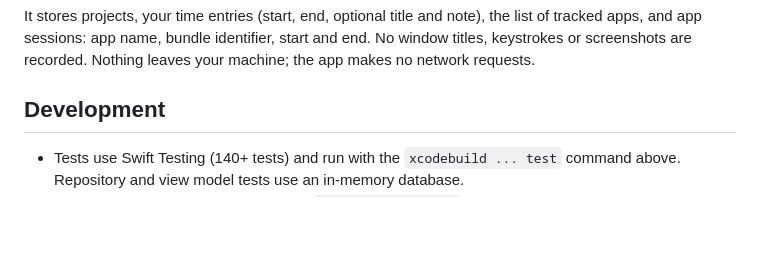
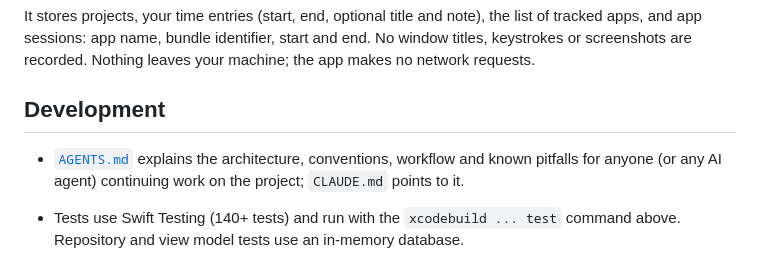
Before and after one commit to NickKoepr/Timelane, a Markdown page: README.md, the part around the change. GitHub-like rendering; blank space fills up the shorter version.

Commit message:
Add AGENTS.md (project guide for coding agents) and CLAUDE.md
Co-Authored-By: Claude Opus 5.5 <noreply@anthropic.com>

```diff
--- a/README.md
+++ b/README.md
@@ -88,6 +88,8 @@ It stores projects, your time entries (start, end, optional title and note), the
 
 ## Development
 
+- [`AGENTS.md`](AGENTS.md) explains the architecture, conventions, workflow and known pitfalls for anyone (or any AI agent) continuing work on the project; `CLAUDE.md` points to it.
+
 - Tests use Swift Testing (140+ tests) and run with the `xcodebuild ... test` command above. Repository and view model tests use an in-memory database.
 - In DEBUG builds the launch argument `-resetDatabase YES` deletes the database at startup. Use it with care: it wipes your data.
 - The [`plans/`](plans) folder documents the design and each iteration; [`plans/PLAN.md`](plans/PLAN.md) is the base specification.
```
Also changed, not shown: AGENTS.md (added, +108 -0 lines), CLAUDE.md (added, +5 -0 lines).
